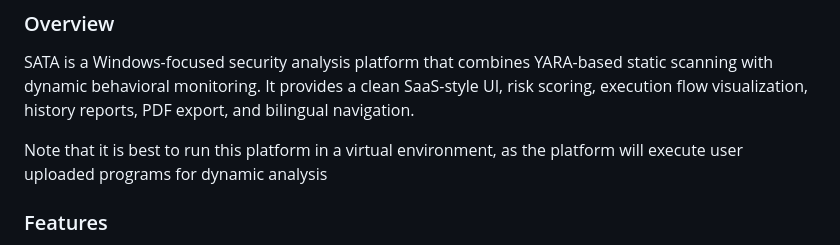
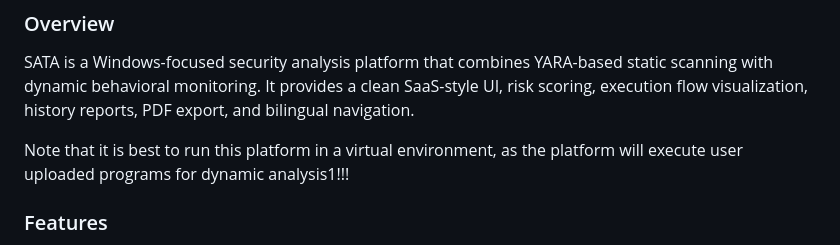
Before and after one commit to heimao-box/SATA, a Markdown page: README.md, the part around the change. Rendered like a GitHub page.

```diff
--- a/README.md
+++ b/README.md
@@ -6,7 +6,7 @@
 ### Overview
 SATA is a Windows-focused security analysis platform that combines YARA-based static scanning with dynamic behavioral monitoring. It provides a clean SaaS-style UI, risk scoring, execution flow visualization, history reports, PDF export, and bilingual navigation.
 
-Note that it is best to run this platform in a virtual environment, as the platform will execute user uploaded programs for dynamic analysis
+Note that it is best to run this platform in a virtual environment, as the platform will execute user uploaded programs for dynamic analysis1!!!
 
 ### Features
 - Static analysis via YARA rules
```
